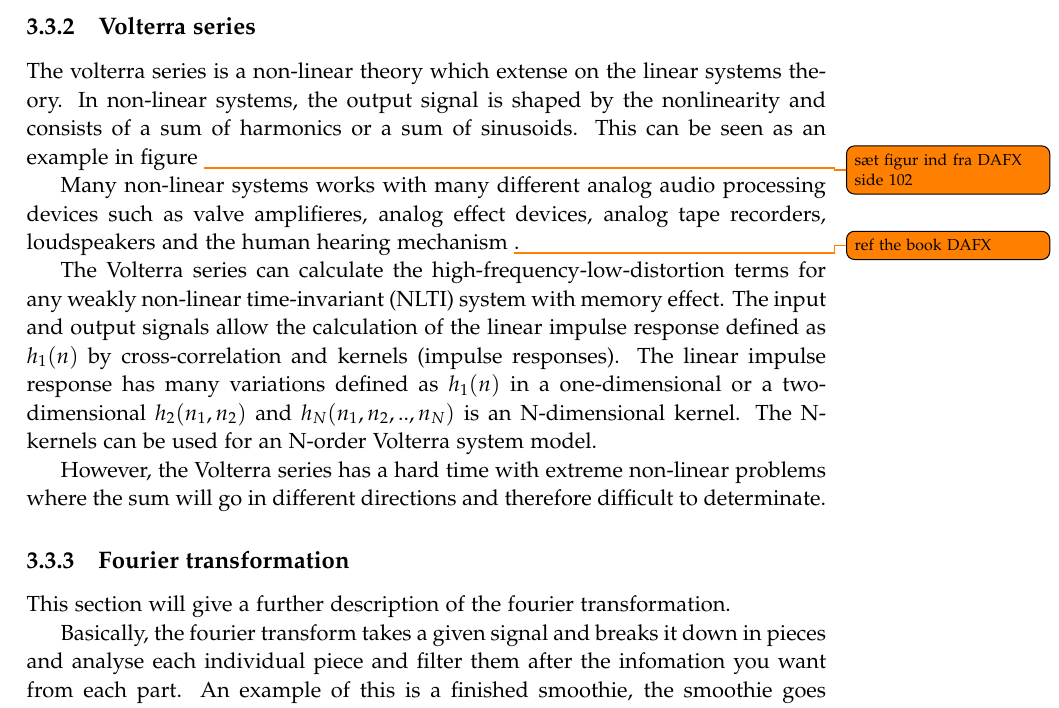
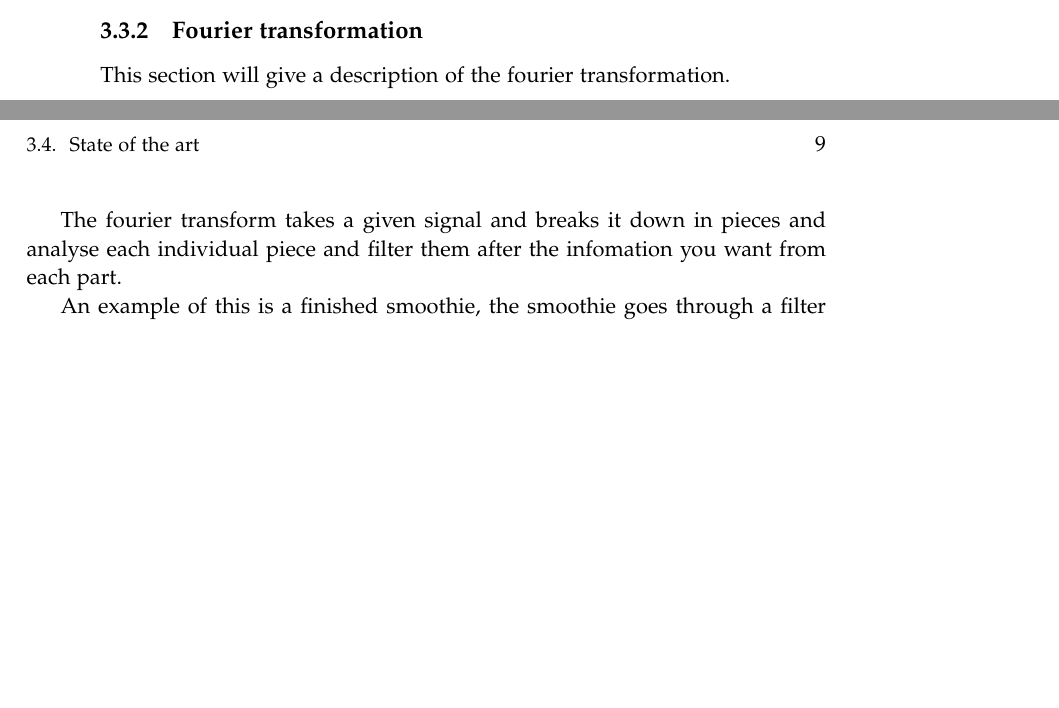
Before and after one commit to kaas-/MightyMuffins-Report, a LaTeX thesis (master.tex, which reads sections/backgroundresearch.tex): part of page 23 of 47 before the commit and two parts of pages 22 and 23 of 45 after it, the two joined at a grey line, cut at the place of the change, the shorter picture padded with empty space. Compiled offline with pdfLaTeX; a LaTeX package or settings file that is missing is left out.

Commit message:
fixed spectrogram
Removed Volterra series aswell

```diff
--- a/sections/backgroundresearch.tex
+++ b/sections/backgroundresearch.tex
@@ -75,23 +74,14 @@ https://www.izotope.com/en/community/blog/tips-tutorials/2014/09/using-a-spectro
 
 <<<<<<< HEAD
 =======
-\subsection{Volterra series}\label{sub:Volt}
-
-The volterra series is a non-linear theory which extense on the linear systems theory. In non-linear systems, the output signal is shaped by the nonlinearity and consists of a sum of harmonics or a sum of sinusoids. This can be seen as an example in figure \todo {sæt figur ind fra DAFX side 102}
-
-
-Many non-linear systems works with many different analog audio processing devices such as valve amplifieres, analog effect devices, analog tape recorders, loudspeakers and the human hearing mechanism \todo{ref the book DAFX}.
-
-The Volterra series can calculate the high-frequency-low-distortion terms for any weakly non-linear time-invariant (NLTI) system with memory effect. The input and output signals allow the calculation of the linear impulse response defined as $h_1(n)$ by cross-correlation and kernels (impulse responses). The linear impulse response has many variations defined as $h_1(n)$ in a one-dimensional or a two-dimensional $h_2(n_1, n_2)$ and $h_N(n_1, n_2,.., n_N)$ is an N-dimensional kernel. The N-kernels can be used for an N-order Volterra system model.
-
-However, the Volterra series has a hard time with extreme non-linear problems where the sum will go in different directions and therefore difficult to determinate.
 
 \subsection{Fourier transformation}\label{sub:fourier}
 
-This section will give a further description of the fourier transformation.
+This section will give a description of the fourier transformation.
 
-Basically, the fourier transform takes a given signal and breaks it down in pieces and analyse each individual piece and filter them after the infomation you want from each part. An example of this is a finished smoothie, the smoothie goes through a filter where each individual fruit gets sorted out and shows how much "space" the fruit takes up in the smoothie (indsæt illustration fra artikel). Every fruits is equals to a filter, all filters must be seperated
+The fourier transform takes a given signal and breaks it down in pieces and analyse each individual piece and filter them after the infomation you want from each part.
 
+An example of this is a finished smoothie, the smoothie goes through a filter where each individual fruit gets sorted out and shows how much "space" the fruit takes up in the smoothie (indsæt illustration fra artikel). Every fruits is equals to a filter, all filters must be seperated
 
 
 >>>>>>> origin/master
```
Also changed, not shown: sections/backgroundresearch.tex (7 more changed lines).
